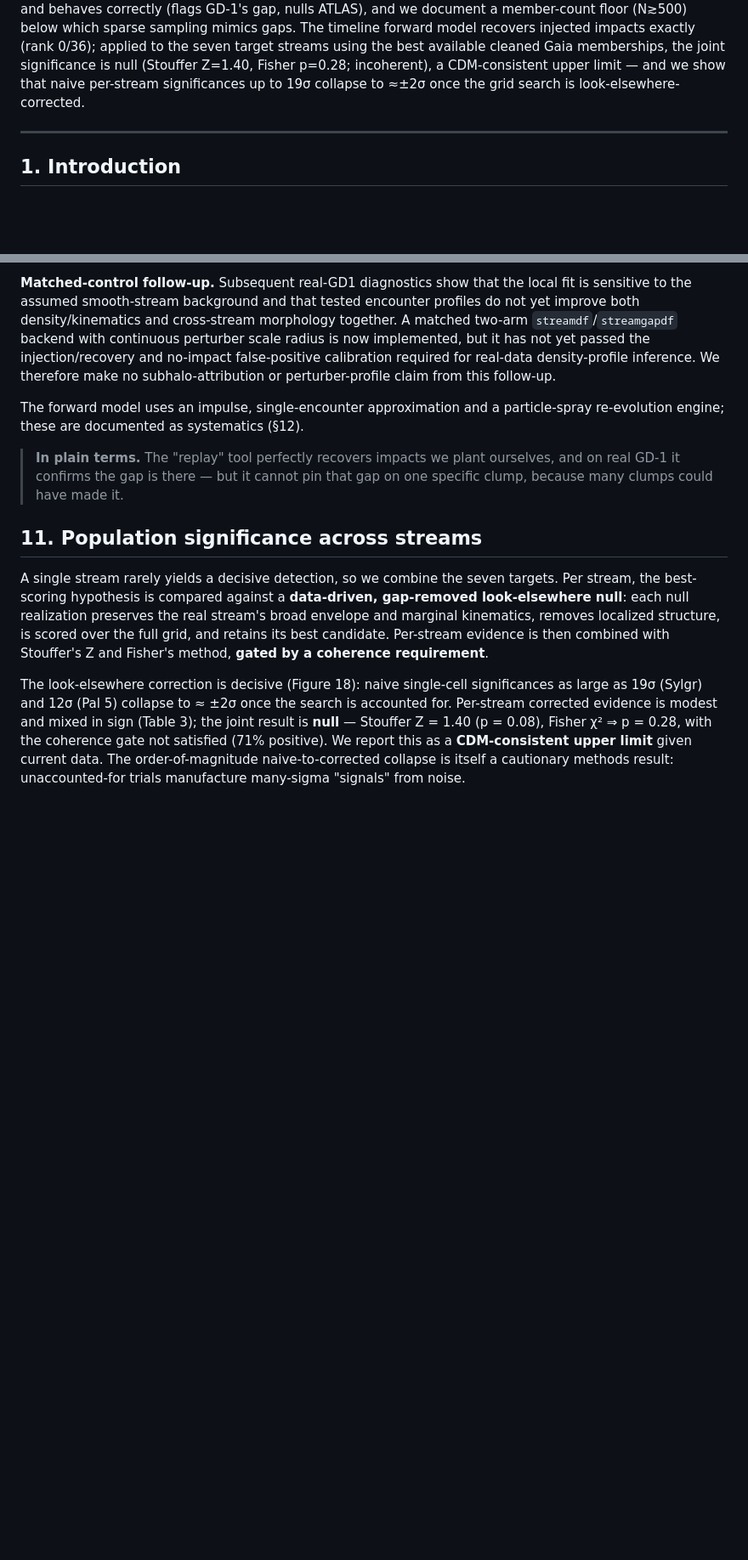
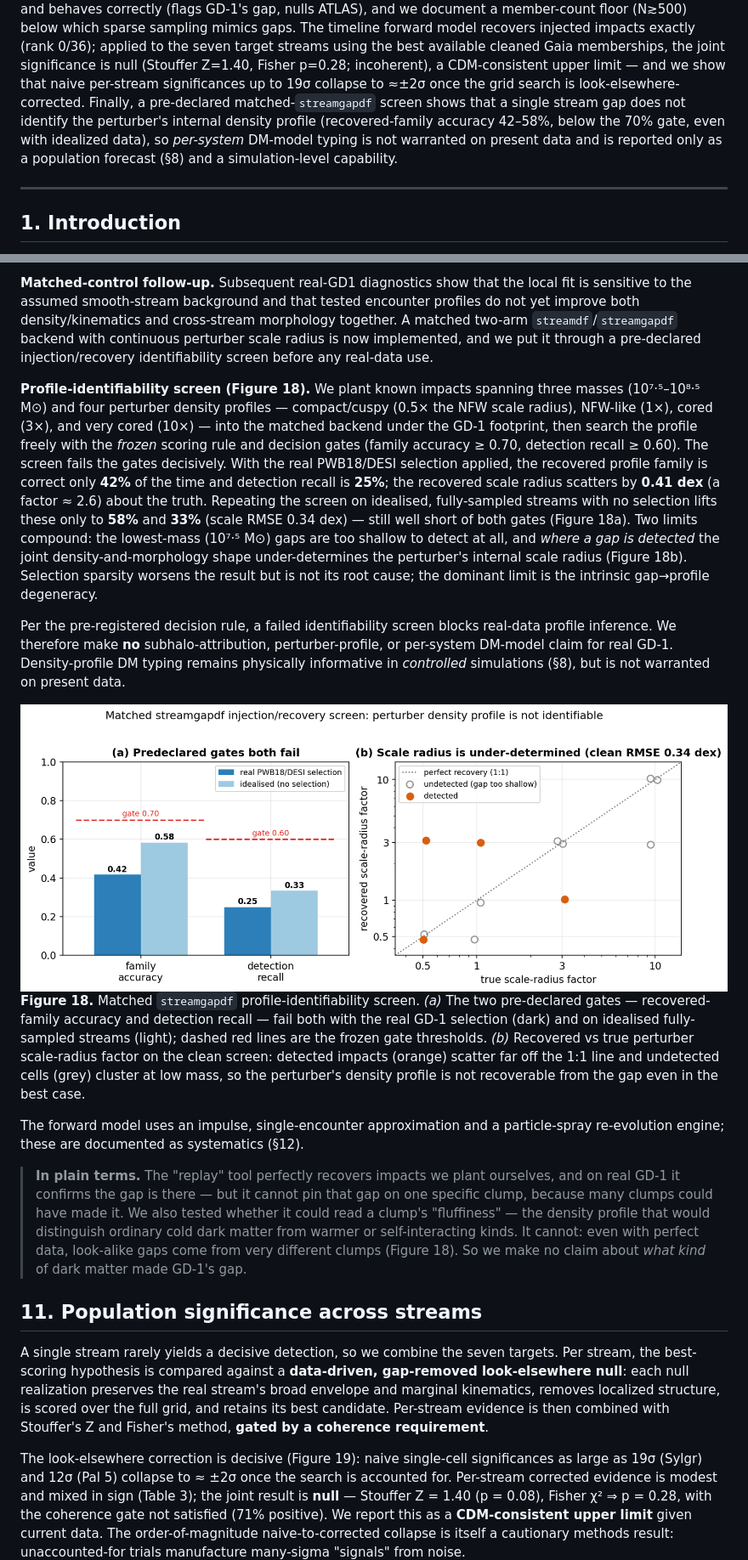
Before and after one commit to Gigachad6542/stellar-stream-dm, a Markdown page: paper/full_report.md, 2 parts joined by grey strips. Shown at 85% size. Drawn GitHub-style; pictures changed too: paper/figures/fig20_profile_validation.png (added); blank space fills up the shorter version.

```diff
--- a/paper/full_report.md
+++ b/paper/full_report.md
@@ -65,7 +65,12 @@ and behaves correctly (flags GD-1's gap, nulls ATLAS), and we document a member-
 memberships, the
 joint significance is null (Stouffer Z=1.40, Fisher p=0.28; incoherent), a CDM-consistent
 upper limit — and we show that naive per-stream significances up to 19σ collapse to ≈±2σ
-once the grid search is look-elsewhere-corrected.
+once the grid search is look-elsewhere-corrected. Finally, a pre-declared
+matched-`streamgapdf` screen shows that a single stream gap does not identify the
+perturber's internal density profile (recovered-family accuracy 42–58%, below the 70%
+gate, even with idealized data), so *per-system* DM-model typing is not warranted on
+present data and is reported only as a population forecast (§8) and a simulation-level
+capability.
 
 ---
 
@@ -490,16 +495,48 @@ honest, physically grounded statement of the ambiguity, consistent with the §7
 sensitive to the assumed smooth-stream background and that tested encounter profiles do
 not yet improve both density/kinematics and cross-stream morphology together. A matched
 two-arm `streamdf`/`streamgapdf` backend with continuous perturber scale radius is now
-implemented, but it has not yet passed the injection/recovery and no-impact false-positive
-calibration required for real-data density-profile inference. We therefore make no
-subhalo-attribution or perturber-profile claim from this follow-up.
+implemented, and we put it through a pre-declared injection/recovery identifiability
+screen before any real-data use.
+
+**Profile-identifiability screen (Figure 18).** We plant known impacts spanning three
+masses (10⁷·⁵–10⁸·⁵ M⊙) and four perturber density profiles — compact/cuspy (0.5× the NFW
+scale radius), NFW-like (1×), cored (3×), and very cored (10×) — into the matched backend
+under the GD-1 footprint, then search the profile freely with the *frozen* scoring rule
+and decision gates (family accuracy ≥ 0.70, detection recall ≥ 0.60). The screen fails the
+gates decisively. With the real PWB18/DESI selection applied, the recovered profile family
+is correct only **42%** of the time and detection recall is **25%**; the recovered scale
+radius scatters by **0.41 dex** (a factor ≈ 2.6) about the truth. Repeating the screen on
+idealised, fully-sampled streams with no selection lifts these only to **58%** and **33%**
+(scale RMSE 0.34 dex) — still well short of both gates (Figure 18a). Two limits compound:
+the lowest-mass (10⁷·⁵ M⊙) gaps are too shallow to detect at all, and *where a gap is
+detected* the joint density-and-morphology shape under-determines the perturber's internal
+scale radius (Figure 18b). Selection sparsity worsens the result but is not its root cause;
+the dominant limit is the intrinsic gap→profile degeneracy.
+
+Per the pre-registered decision rule, a failed identifiability screen blocks real-data
+profile inference. We therefore make **no** subhalo-attribution, perturber-profile, or
+per-system DM-model claim for real GD-1. Density-profile DM typing remains physically
+informative in *controlled* simulations (§8), but is not warranted on present data.
+
+![Figure 20](figures/fig20_profile_validation.png)
+**Figure 18.** Matched `streamgapdf` profile-identifiability screen. *(a)* The two
+pre-declared gates — recovered-family accuracy and detection recall — fail both with the
+real GD-1 selection (dark) and on idealised fully-sampled streams (light); dashed red lines
+are the frozen gate thresholds. *(b)* Recovered vs true perturber scale-radius factor on
+the clean screen: detected impacts (orange) scatter far off the 1:1 line and undetected
+cells (grey) cluster at low mass, so the perturber's density profile is not recoverable
+from the gap even in the best case.
 
 The forward model uses an impulse, single-encounter approximation and a particle-spray
 re-evolution engine; these are documented as systematics (§12).
 
 > **In plain terms.** The "replay" tool perfectly recovers impacts we plant ourselves,
 > and on real GD-1 it confirms the gap is there — but it cannot pin that gap on one
-> specific clump, because many clumps could have made it.
+> specific clump, because many clumps could have made it. We also tested whether it could
+> read a clump's "fluffiness" — the density profile that would distinguish ordinary cold
+> dark matter from warmer or self-interacting kinds. It cannot: even with perfect data,
+> look-alike gaps come from very different clumps (Figure 18). So we make no claim about
+> *what kind* of dark matter made GD-1's gap.
 
 ## 11. Population significance across streams
 
@@ -510,7 +547,7 @@ and marginal kinematics, removes localized structure, is scored over the full gr
 retains its best candidate. Per-stream evidence is then combined with Stouffer's Z and
 Fisher's method, **gated by a coherence requirement**.
 
-The look-elsewhere correction is decisive (Figure 18): naive single-cell significances as
+The look-elsewhere correction is decisive (Figure 19): naive single-cell significances as
 large as 19σ (Sylgr) and 12σ (Pal 5) collapse to ≈ ±2σ once the search is accounted for.
 Per-stream corrected evidence is modest and mixed in sign (Table 3); the joint result is
 **null** — Stouffer Z = 1.40 (p = 0.08), Fisher χ² ⇒ p = 0.28, with the coherence gate not
```
Also changed, not shown: other parts of paper/full_report.md (+7 -5 lines), changelog/2026-06-04_gd1-matched-background-and-streamgapdf-handoff.md (+6 -0 lines), changelog/2026-06-04_profile-identifiability-screen-result.md (added, +100 -0 lines), paper/manuscript.md (+19 -6 lines), 3 other files.
